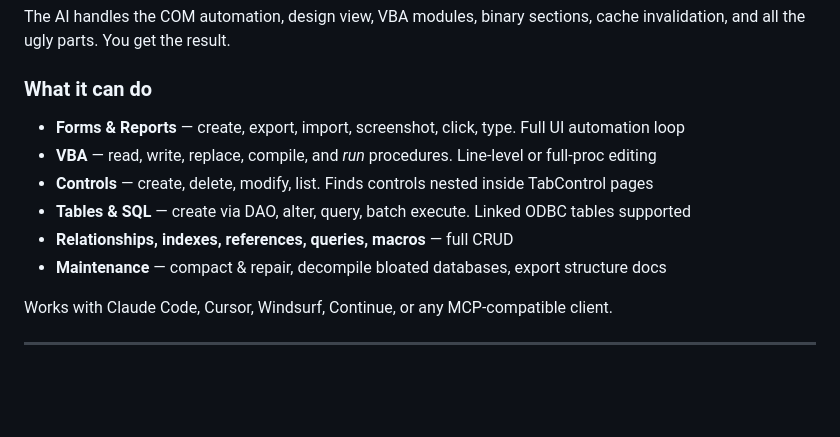
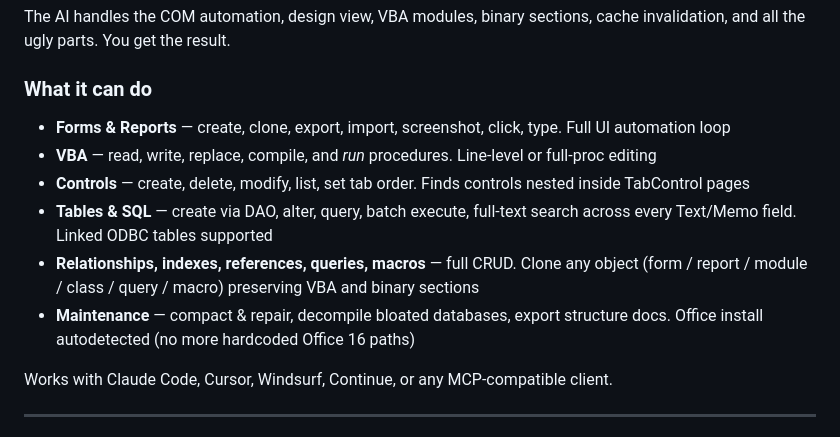
Before and after one commit to unmateria/MCP-Access, a Markdown page: README.md, the part around the change. Drawn GitHub-style; blank space fills up the shorter version.

Commit message:
docs: README 'What it can do' lists v0.7.36 capabilities (clone, tab order, search_data, Office autodetect)

```diff
--- a/README.md
+++ b/README.md
@@ -19,12 +19,12 @@ The AI handles the COM automation, design view, VBA modules, binary sections, ca
 
 ### What it can do
 
-- **Forms & Reports** — create, export, import, screenshot, click, type. Full UI automation loop
+- **Forms & Reports** — create, clone, export, import, screenshot, click, type. Full UI automation loop
 - **VBA** — read, write, replace, compile, and *run* procedures. Line-level or full-proc editing
-- **Controls** — create, delete, modify, list. Finds controls nested inside TabControl pages
-- **Tables & SQL** — create via DAO, alter, query, batch execute. Linked ODBC tables supported
-- **Relationships, indexes, references, queries, macros** — full CRUD
-- **Maintenance** — compact & repair, decompile bloated databases, export structure docs
+- **Controls** — create, delete, modify, list, set tab order. Finds controls nested inside TabControl pages
+- **Tables & SQL** — create via DAO, alter, query, batch execute, full-text search across every Text/Memo field. Linked ODBC tables supported
+- **Relationships, indexes, references, queries, macros** — full CRUD. Clone any object (form / report / module / class / query / macro) preserving VBA and binary sections
+- **Maintenance** — compact & repair, decompile bloated databases, export structure docs. Office install autodetected (no more hardcoded Office 16 paths)
 
 Works with Claude Code, Cursor, Windsurf, Continue, or any MCP-compatible client.
 
```
